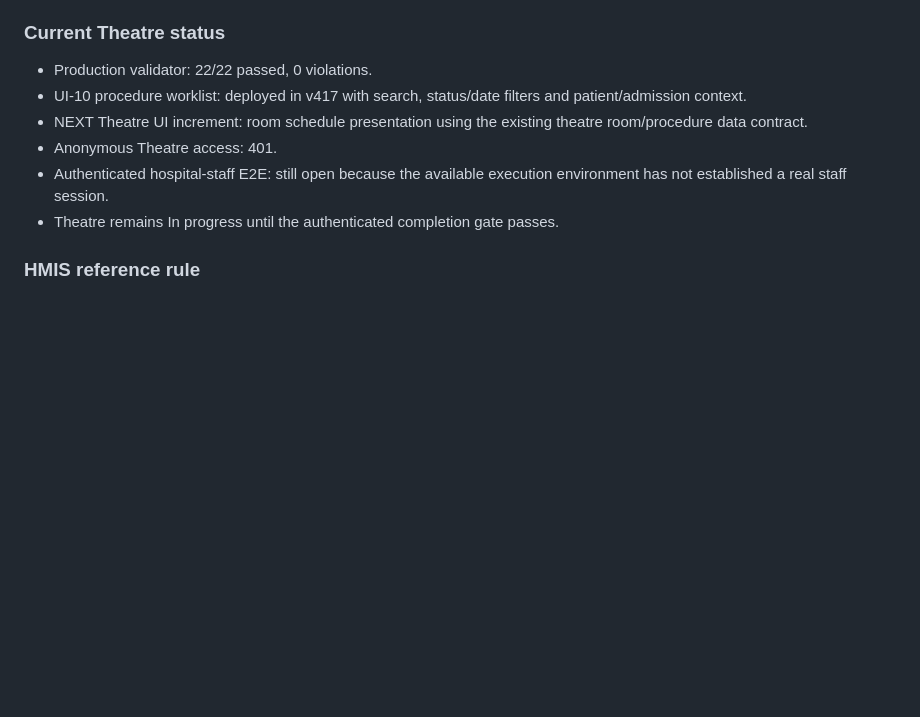
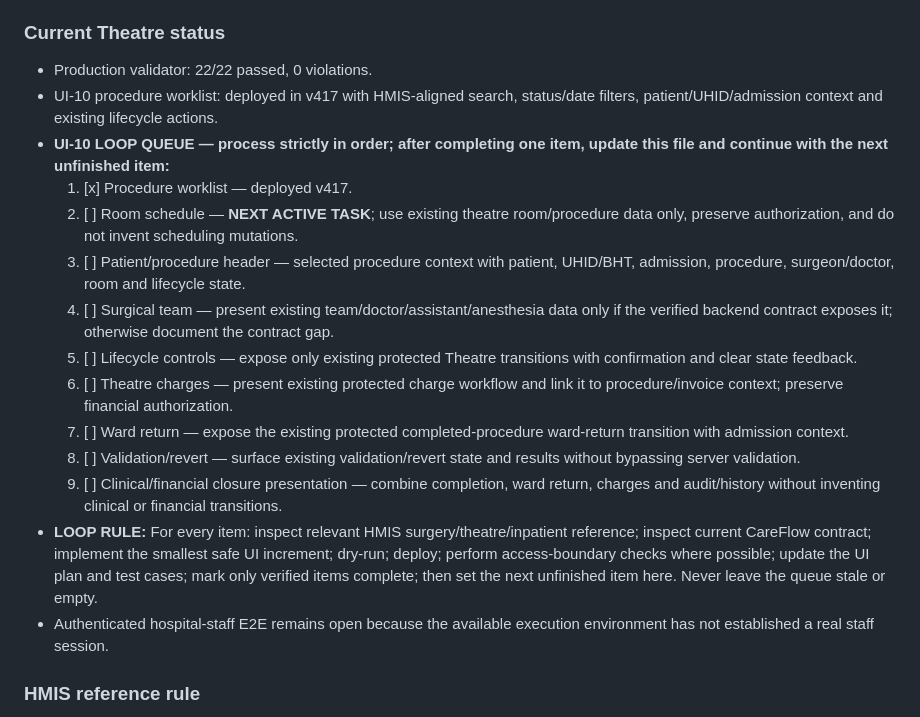
Before and after one commit to rakeshnew4/medsystem, a Markdown page: agents/CONTINUE_WORK.md, the part around the change. Rendered like a GitHub page; blank space fills up the shorter version.

Commit message:
docs
Persist UI-10 Theatre loop queue and enforce sequential reminder workflow from room schedule through clinical/financial closure.

v419

```diff
--- a/agents/CONTINUE_WORK.md
+++ b/agents/CONTINUE_WORK.md
@@ -57,11 +57,19 @@ LOOP STATE (mandatory): After each UI increment, mark only verified checklist it
 
 ### Current Theatre status
 - Production validator: 22/22 passed, 0 violations.
-- UI-10 procedure worklist: deployed in v417 with search, status/date filters and patient/admission context.
-- NEXT Theatre UI increment: room schedule presentation using the existing theatre room/procedure data contract.
-- Anonymous Theatre access: 401.
-- Authenticated hospital-staff E2E: still open because the available execution environment has not established a real staff session.
-- Theatre remains In progress until the authenticated completion gate passes.
+- UI-10 procedure worklist: deployed in v417 with HMIS-aligned search, status/date filters, patient/UHID/admission context and existing lifecycle actions.
+- **UI-10 LOOP QUEUE — process strictly in order; after completing one item, update this file and continue with the next unfinished item:**
+  1. [x] Procedure worklist — deployed v417.
+  2. [ ] Room schedule — **NEXT ACTIVE TASK**; use existing theatre room/procedure data only, preserve authorization, and do not invent scheduling mutations.
+  3. [ ] Patient/procedure header — selected procedure context with patient, UHID/BHT, admission, procedure, surgeon/doctor, room and lifecycle state.
+  4. [ ] Surgical team — present existing team/doctor/assistant/anesthesia data only if the verified backend contract exposes it; otherwise document the contract gap.
+  5. [ ] Lifecycle controls — expose only existing protected Theatre transitions with confirmation and clear state feedback.
+  6. [ ] Theatre charges — present existing protected charge workflow and link it to procedure/invoice context; preserve financial authorization.
+  7. [ ] Ward return — expose the existing protected completed-procedure ward-return transition with admission context.
+  8. [ ] Validation/revert — surface existing validation/revert state and results without bypassing server validation.
+  9. [ ] Clinical/financial closure presentation — combine completion, ward return, charges and audit/history without inventing clinical or financial transitions.
+- **LOOP RULE:** For every item: inspect relevant HMIS surgery/theatre/inpatient reference; inspect current CareFlow contract; implement the smallest safe UI increment; dry-run; deploy; perform access-boundary checks where possible; update the UI plan and test cases; mark only verified items complete; then set the next unfinished item here. Never leave the queue stale or empty.
+- Authenticated hospital-staff E2E remains open because the available execution environment has not established a real staff session.
 
 ### HMIS reference rule
 For every Theatre increment, inspect at minimum the relevant HMIS surgery/theatre/inpatient pages/controllers/services and persistence model; current references include surgery_add.xhtml, surgery_edit.xhtml, SurgeryBillController, surgery_clinical_details.xhtml, patient_surgery.xhtml, and the inpatient Theatre workflow. For future domains, replace these with that domain's actual HMIS repository code before implementation.
```
